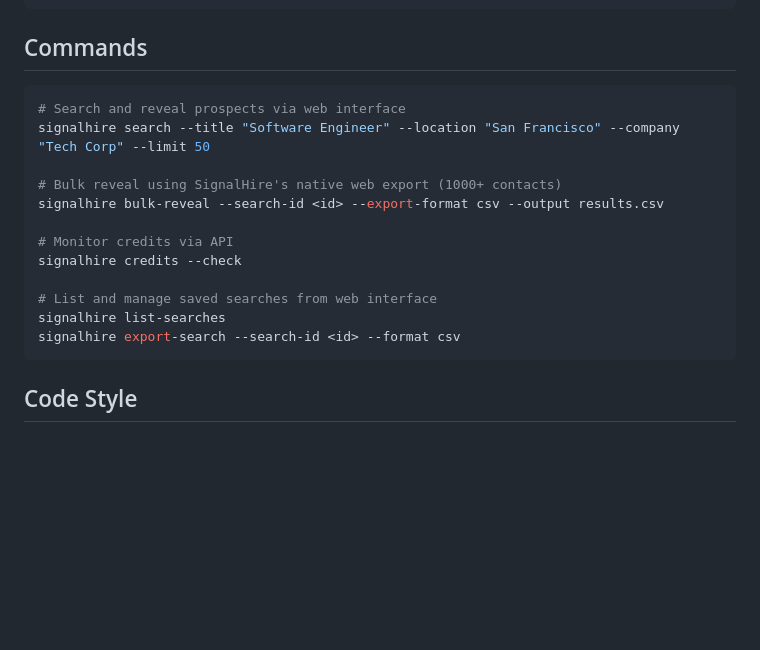
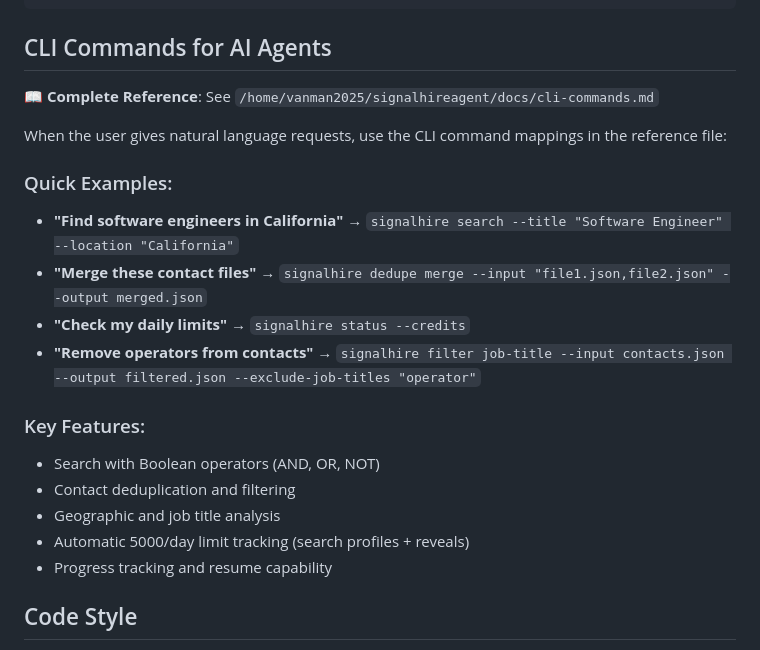
Before and after one commit to vanman2024/signalhireagent, a Markdown page: CLAUDE.md, the part around the change. GitHub-like rendering; blank space fills up the shorter version.

````diff
--- a/CLAUDE.md
+++ b/CLAUDE.md
@@ -24,21 +24,24 @@ tests/
 └── unit/               # Unit tests for individual components
 ```
 
-## Commands
-```bash
-# Search and reveal prospects via web interface
-signalhire search --title "Software Engineer" --location "San Francisco" --company "Tech Corp" --limit 50
+## CLI Commands for AI Agents
 
-# Bulk reveal using SignalHire's native web export (1000+ contacts)
-signalhire bulk-reveal --search-id <id> --export-format csv --output results.csv
+**📖 Complete Reference**: See `/home/vanman2025/signalhireagent/docs/cli-commands.md`
 
-# Monitor credits via API
-signalhire credits --check
+When the user gives natural language requests, use the CLI command mappings in the reference file:
 
-# List and manage saved searches from web interface
-signalhire list-searches
-signalhire export-search --search-id <id> --format csv
-```
+### Quick Examples:
+- **"Find software engineers in California"** → `signalhire search --title "Software Engineer" --location "California"`
+- **"Merge these contact files"** → `signalhire dedupe merge --input "file1.json,file2.json" --output merged.json`
+- **"Check my daily limits"** → `signalhire status --credits`
+- **"Remove operators from contacts"** → `signalhire filter job-title --input contacts.json --output filtered.json --exclude-job-titles "operator"`
+
+### Key Features:
+- Search with Boolean operators (AND, OR, NOT)
+- Contact deduplication and filtering
+- Geographic and job title analysis
+- Automatic 5000/day limit tracking (search profiles + reveals)
+- Progress tracking and resume capability
 
 ## Code Style
 Python: Follow PEP 8, use async/await patterns, structured logging with JSON
````
Also changed, not shown: .github/copilot-instructions.md (+28 -10 lines), AGENTS.md (+21 -0 lines).
